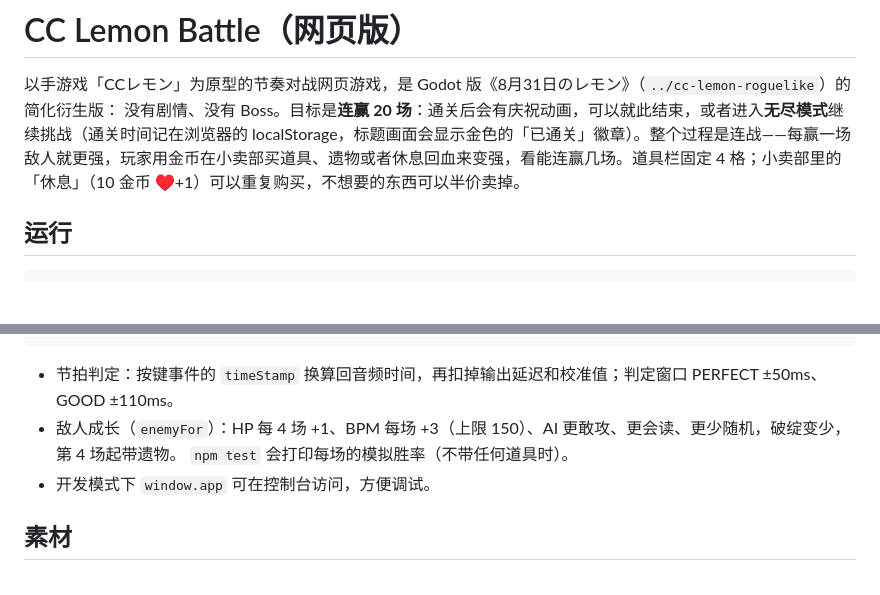
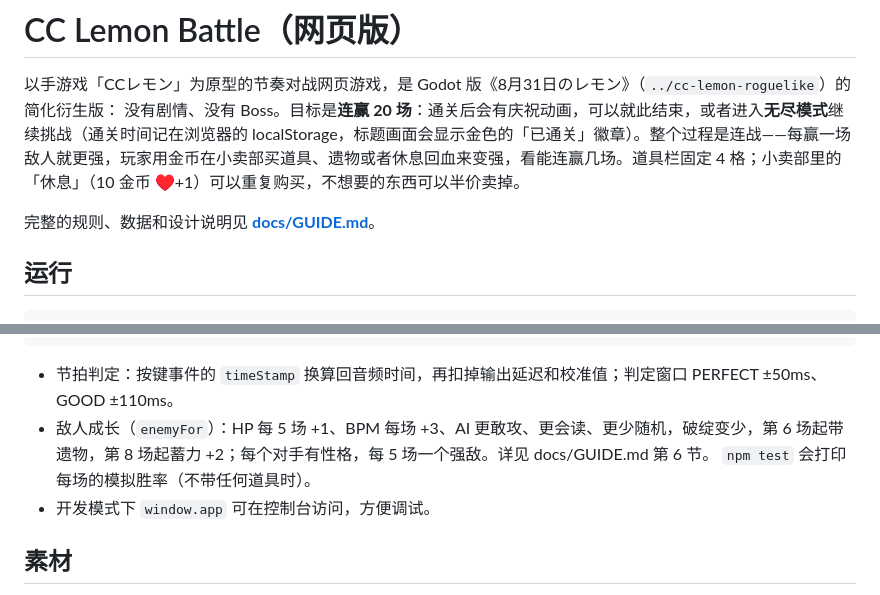
Before and after one commit to gugugupan/cc-lemon-battle-web, a Markdown page: README.md, 2 parts joined by grey strips. Drawn GitHub-style; blank space fills up the shorter version.

````diff
--- a/README.md
+++ b/README.md
@@ -2,6 +2,8 @@
 
 以手游戏「CCレモン」为原型的节奏对战网页游戏，是 Godot 版《8月31日のレモン》（`../cc-lemon-roguelike`）的简化衍生版：
 没有剧情、没有 Boss。目标是**连赢 20 场**：通关后会有庆祝动画，可以就此结束，或者进入**无尽模式**继续挑战（通关时间记在浏览器的 localStorage，标题画面会显示金色的「已通关」徽章）。整个过程是连战——每赢一场敌人就更强，玩家用金币在小卖部买道具、遗物或者休息回血来变强，看能连赢几场。道具栏固定 4 格；小卖部里的「休息」（10 金币 ♥+1）可以重复购买，不想要的东西可以半价卖掉。
+
+完整的规则、数据和设计说明见 **[docs/GUIDE.md](docs/GUIDE.md)**。
 
 ## 运行
 
@@ -166,7 +64,7 @@ tests/        vitest
 ```
 
 - 节拍判定：按键事件的 `timeStamp` 换算回音频时间，再扣掉输出延迟和校准值；判定窗口 PERFECT ±50ms、GOOD ±110ms。
-- 敌人成长（`enemyFor`）：HP 每 4 场 +1、BPM 每场 +3（上限 150）、AI 更敢攻、更会读、更少随机，破绽变少，第 4 场起带遗物。
+- 敌人成长（`enemyFor`）：HP 每 5 场 +1、BPM 每场 +3、AI 更敢攻、更会读、更少随机，破绽变少，第 6 场起带遗物，第 8 场起蓄力 +2；每个对手有性格，每 5 场一个强敌。详见 docs/GUIDE.md 第 6 节。
   `npm test` 会打印每场的模拟胜率（不带任何道具时）。
 - 开发模式下 `window.app` 可在控制台访问，方便调试。
 
````
Also changed, not shown: other parts of README.md (+2 -106 lines), docs/GUIDE.md (added, +358 -0 lines).
